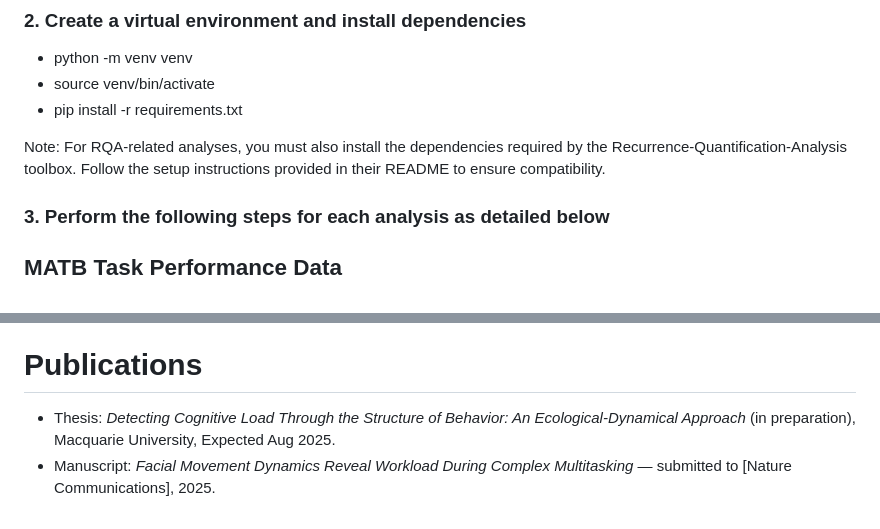
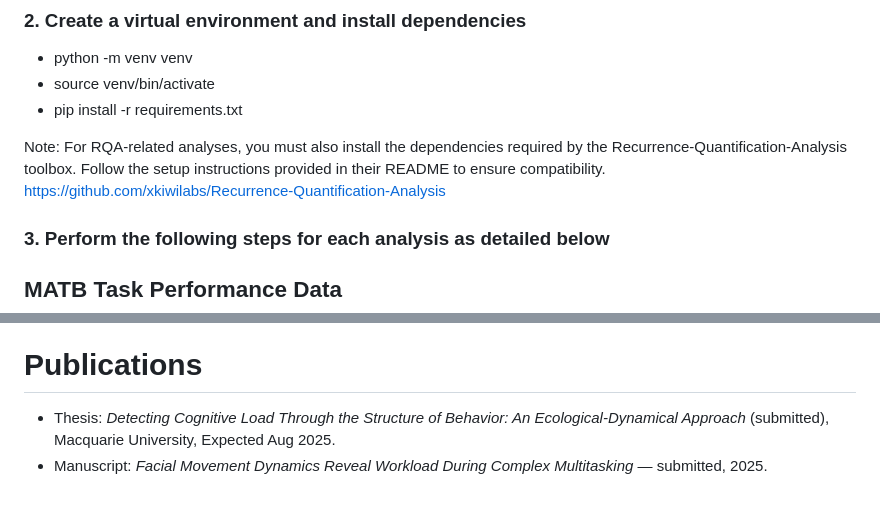
Before and after one commit to MInD-Laboratory/Measuring_Workload_Dynamics_in_OpenMATB, a Markdown page: README.md, 2 parts joined by grey strips. Rendered like a GitHub page.

```diff
--- a/README.md
+++ b/README.md
@@ -23,7 +23,7 @@ Download the raw pose data from https://osf.io/dzgsv/ and place it in the data/
 - source venv/bin/activate
 - pip install -r requirements.txt
 
-Note: For RQA-related analyses, you must also install the dependencies required by the Recurrence-Quantification-Analysis toolbox. Follow the setup instructions provided in their README to ensure compatibility.
+Note: For RQA-related analyses, you must also install the dependencies required by the Recurrence-Quantification-Analysis toolbox. Follow the setup instructions provided in their README to ensure compatibility. https://github.com/xkiwilabs/Recurrence-Quantification-Analysis
 
 ### 3. Perform the following steps for each analysis as detailed below
 
@@ -56,5 +56,5 @@ Data taken from the above was used to train a series of random forest classifier
 The preset settings in each cell for each model are the ones reported, divided by topical headings.
 
 # Publications
-- Thesis: *Detecting Cognitive Load Through the Structure of Behavior: An Ecological-Dynamical Approach* (in preparation), Macquarie University, Expected Aug 2025.
-- Manuscript: *Facial Movement Dynamics Reveal Workload During Complex Multitasking* — submitted to [Nature Communications], 2025.
+- Thesis: *Detecting Cognitive Load Through the Structure of Behavior: An Ecological-Dynamical Approach* (submitted), Macquarie University, Expected Aug 2025.
+- Manuscript: *Facial Movement Dynamics Reveal Workload During Complex Multitasking* — submitted, 2025.
```
